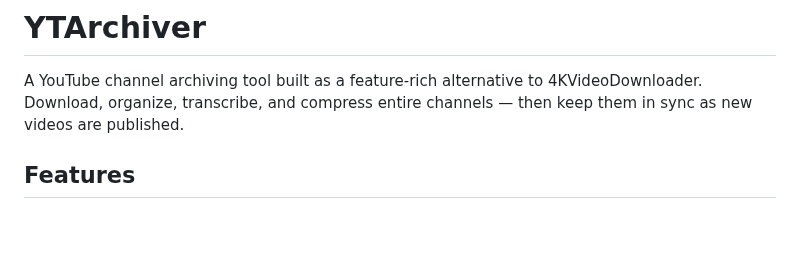
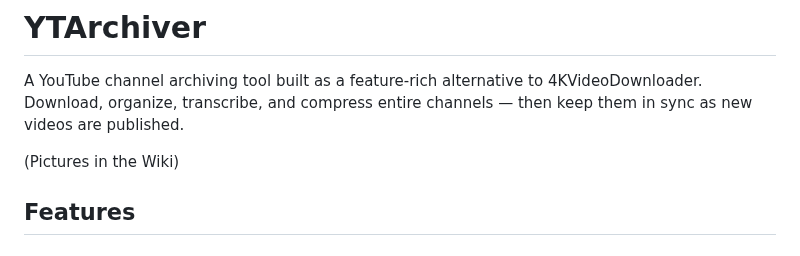
Before and after one commit to skurbee/YTArchiver, a Markdown page: README.md, the part around the change. Rendered like a GitHub page; blank space fills up the shorter version.

Commit message:
Update README with Wiki pictures note
Added a note about pictures in the Wiki section.

```diff
--- a/README.md
+++ b/README.md
@@ -3,6 +3,8 @@
 A YouTube channel archiving tool built as a feature-rich alternative to
 4KVideoDownloader. Download, organize, transcribe, and compress entire channels
 — then keep them in sync as new videos are published.
+
+(Pictures in the Wiki)
 
 ## Features
 
```
